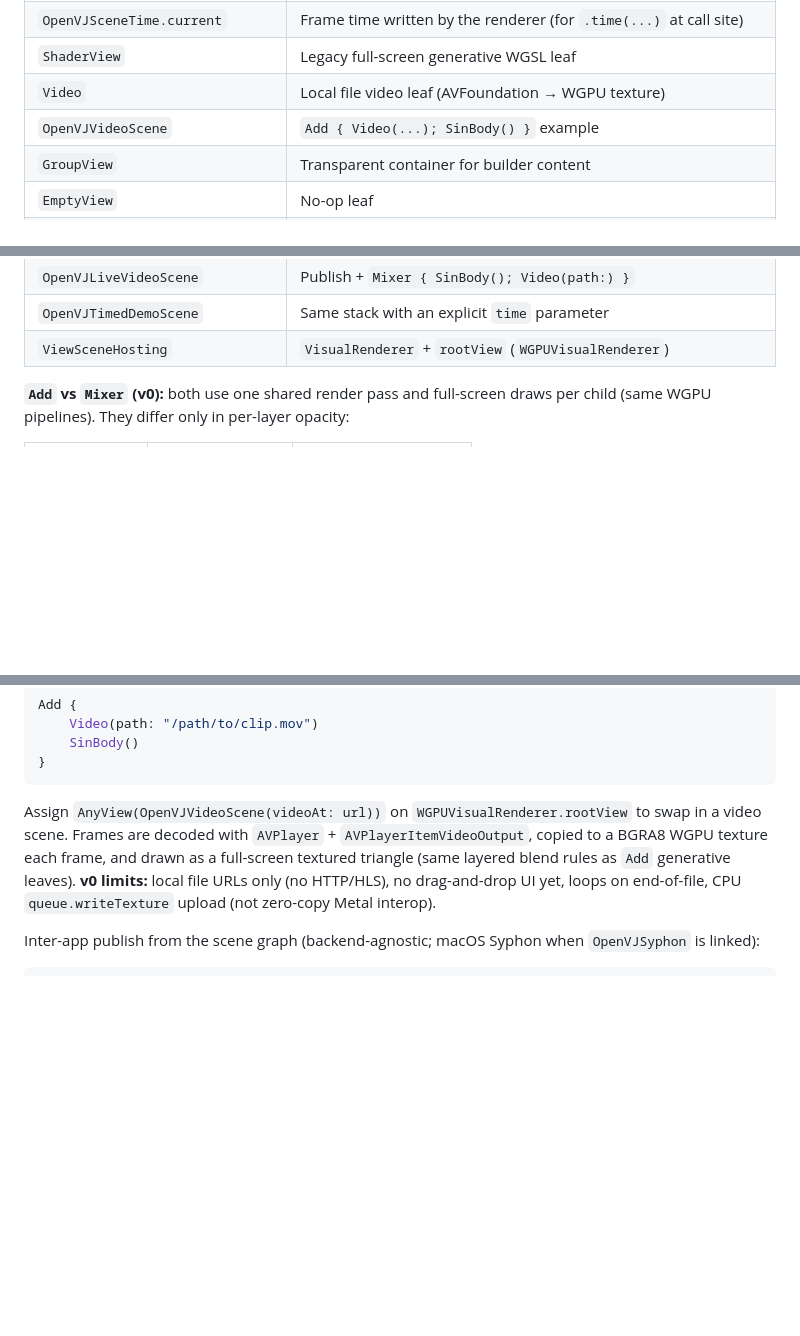
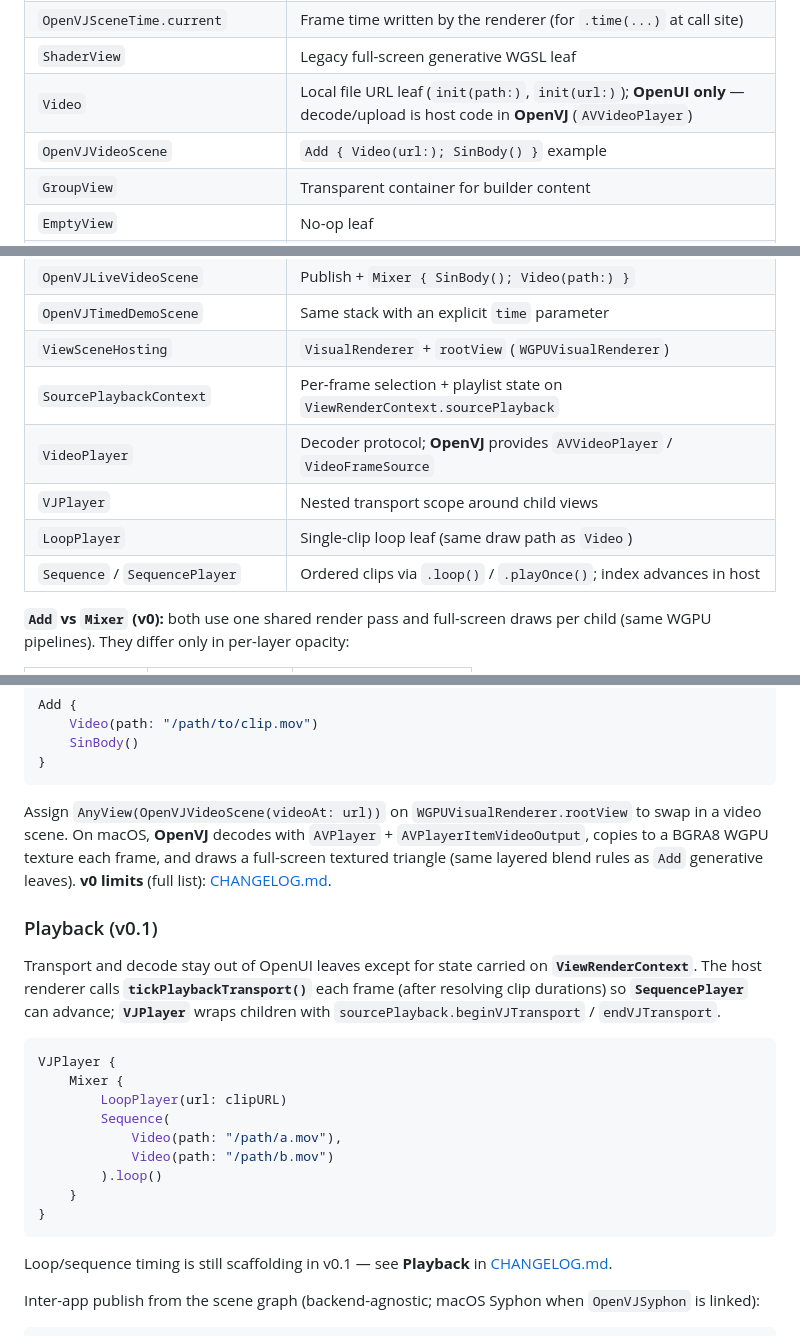
Before and after one commit to Narumian/open, a Markdown page: apps/OpenVJ/README.md, 3 parts joined by grey strips. Rendered like a GitHub page; blank space fills up the shorter version.

Commit message:
docs(OpenVJ): align README with v0.1.0 playback APIs
Document SourcePlaybackContext, VideoPlayer, VJPlayer, LoopPlayer,
Sequence/SequencePlayer, and headless HeadlessSourceCatalog. Clarify
Video as OpenUI leaf with OpenVJ-hosted AVFoundation decode.

````diff
--- a/apps/OpenVJ/README.md
+++ b/apps/OpenVJ/README.md
@@ -35,8 +35,8 @@ Generative content is described with the **`OpenUI`** module: a SwiftUI-free **`
 | `TanBody.time(_:)` | Pin tan warp time (`Float` or `CFTimeInterval`) |
 | `OpenVJSceneTime.current` | Frame time written by the renderer (for `.time(...)` at call site) |
 | `ShaderView` | Legacy full-screen generative WGSL leaf |
-| `Video` | Local file video leaf (AVFoundation → WGPU texture) |
-| `OpenVJVideoScene` | `Add { Video(...); SinBody() }` example |
+| `Video` | Local file URL leaf (`init(path:)`, `init(url:)`); **OpenUI only** — decode/upload is host code in **OpenVJ** (`AVVideoPlayer`) |
+| `OpenVJVideoScene` | `Add { Video(url:); SinBody() }` example |
 | `GroupView` | Transparent container for builder content |
 | `EmptyView` | No-op leaf |
 | `AnyView` | Type erasure for renderer storage |
@@ -52,6 +52,11 @@ Generative content is described with the **`OpenUI`** module: a SwiftUI-free **`
 | `OpenVJLiveVideoScene` | Publish + `Mixer { SinBody(); Video(path:) }` |
 | `OpenVJTimedDemoScene` | Same stack with an explicit `time` parameter |
 | `ViewSceneHosting` | `VisualRenderer` + `rootView` (`WGPUVisualRenderer`) |
+| `SourcePlaybackContext` | Per-frame selection + playlist state on `ViewRenderContext.sourcePlayback` |
+| `VideoPlayer` | Decoder protocol; **OpenVJ** provides `AVVideoPlayer` / `VideoFrameSource` |
+| `VJPlayer` | Nested transport scope around child views |
+| `LoopPlayer` | Single-clip loop leaf (same draw path as `Video`) |
+| `Sequence` / `SequencePlayer` | Ordered clips via `.loop()` / `.playOnce()`; index advances in host |
 
 **`Add` vs `Mixer` (v0):** both use one shared render pass and full-screen draws per child (same WGPU pipelines). They differ only in per-layer opacity:
 
@@ -94,7 +99,25 @@ Add {
 }
 ```
 
-Assign `AnyView(OpenVJVideoScene(videoAt: url))` on `WGPUVisualRenderer.rootView` to swap in a video scene. Frames are decoded with `AVPlayer` + `AVPlayerItemVideoOutput`, copied to a BGRA8 WGPU texture each frame, and drawn as a full-screen textured triangle (same layered blend rules as `Add` generative leaves). **v0 limits:** local file URLs only (no HTTP/HLS), no drag-and-drop UI yet, loops on end-of-file, CPU `queue.writeTexture` upload (not zero-copy Metal interop).
+Assign `AnyView(OpenVJVideoScene(videoAt: url))` on `WGPUVisualRenderer.rootView` to swap in a video scene. On macOS, **OpenVJ** decodes with `AVPlayer` + `AVPlayerItemVideoOutput`, copies to a BGRA8 WGPU texture each frame, and draws a full-screen textured triangle (same layered blend rules as `Add` generative leaves). **v0 limits** (full list): [CHANGELOG.md](CHANGELOG.md#010--2026-10-17).
+
+### Playback (v0.1)
+
+Transport and decode stay out of OpenUI leaves except for state carried on **`ViewRenderContext`**. The host renderer calls **`tickPlaybackTransport()`** each frame (after resolving clip durations) so **`SequencePlayer`** can advance; **`VJPlayer`** wraps children with `sourcePlayback.beginVJTransport` / `endVJTransport`.
+
+```swift
+VJPlayer {
+    Mixer {
+        LoopPlayer(url: clipURL)
+        Sequence(
+            Video(path: "/path/a.mov"),
+            Video(path: "/path/b.mov")
+        ).loop()
+    }
+}
+```
+
+Loop/sequence timing is still scaffolding in v0.1 — see **Playback** in [CHANGELOG.md](CHANGELOG.md).
 
 Inter-app publish from the scene graph (backend-agnostic; macOS Syphon when `OpenVJSyphon` is linked):
 
````
Also changed, not shown: other parts of apps/OpenVJ/README.md (+1 -1 lines).
